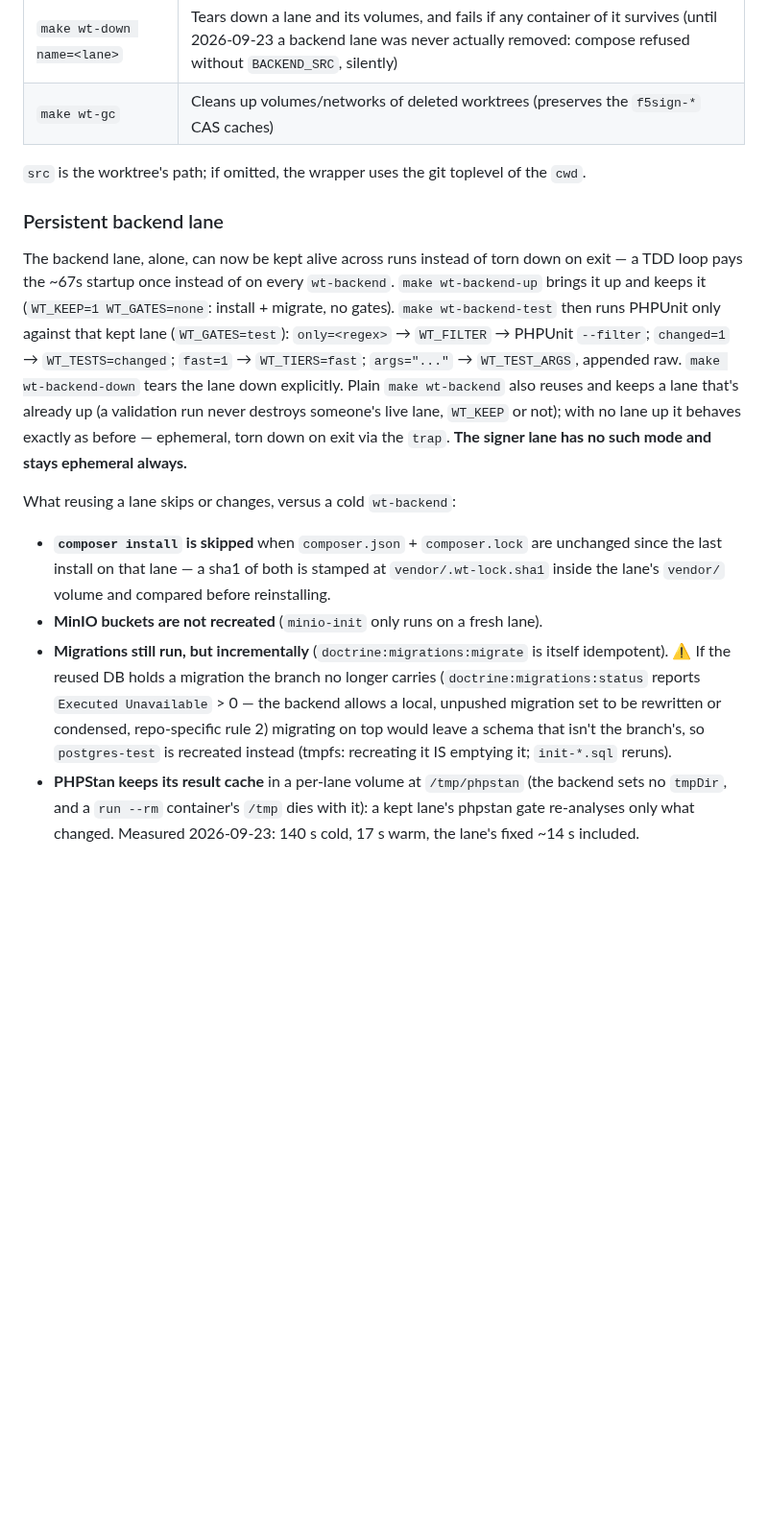
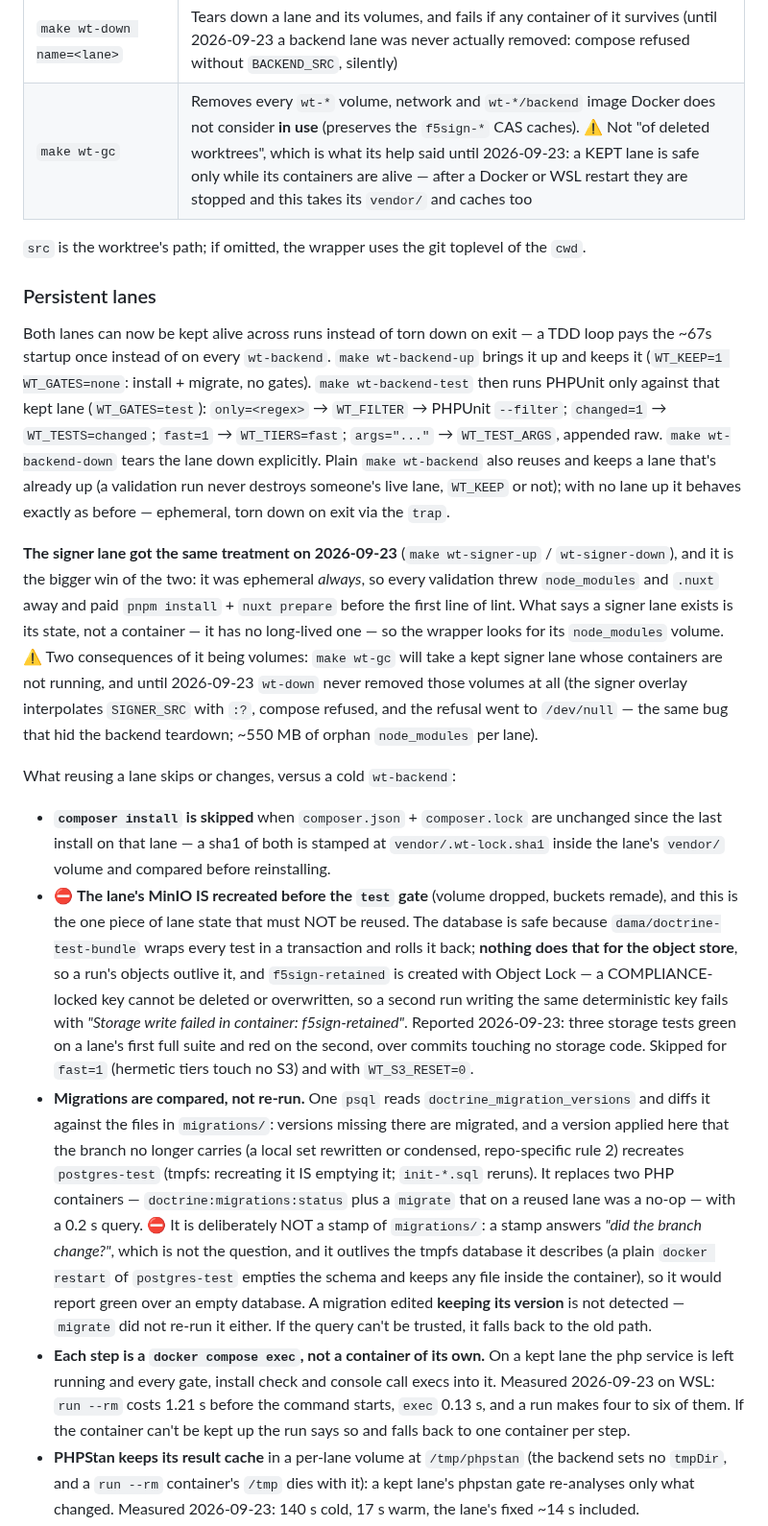
Before and after one commit to dpeite-innatial/f5sign-workspace, a Markdown page: ai/f5sign-infra/CLAUDE.md, the part around one of its changes. Shown at 96% size. GitHub-like rendering; blank space fills up the shorter version.

Commit message:
ai(infra): lanes persist for both repos, steps exec instead of starting a container, and the object store is not reused
Follows the infra commit of the same day (f5sign-infra 91bc37e). The table gains
wt-signer-up / wt-signer-down, and the persistence section stops saying the signer lane is
always ephemeral.

The three bullets that changed describe measured behaviour, not intent: migrations are now
diffed against doctrine_migration_versions with one psql instead of two PHP containers;
each step on a kept lane is an exec (0.13 s) rather than a `run --rm` (1.21 s); and the
lane's MinIO is recreated before the test gate, because it is the one piece of state that
tests mutate with nothing rolling it back and whose Object Lock makes a second run fail.

wt-gc's row now says what it really removes — anything wt-* not in use, images included —
instead of "of deleted worktrees".

```diff
--- a/ai/f5sign-infra/CLAUDE.md
+++ b/ai/f5sign-infra/CLAUDE.md
@@ -304,33 +306,57 @@ collide and a secondary worktree isn't even bind-mounted. To validate a worktree
 | `make wt-backend-down src=<path>` | Tears down a worktree's backend lane and its volumes |
 | `make wt-ls` | Lists active lanes (`wt-*` compose projects) |
 | `make wt-down name=<lane>` | Tears down a lane and its volumes, and fails if any container of it survives (until 2026-09-23 a backend lane was never actually removed: compose refused without `BACKEND_SRC`, silently) |
-| `make wt-gc` | Cleans up volumes/networks of deleted worktrees (preserves the `f5sign-*` CAS caches) |
+| `make wt-gc` | Removes every `wt-*` volume, network and `wt-*/backend` image Docker does not consider **in use** (preserves the `f5sign-*` CAS caches). ⚠ Not "of deleted worktrees", which is what its help said until 2026-09-23: a KEPT lane is safe only while its containers are alive — after a Docker or WSL restart they are stopped and this takes its `vendor/` and caches too |
 
 `src` is the worktree's path; if omitted, the wrapper uses the git toplevel of the `cwd`.
 
-### Persistent backend lane
+### Persistent lanes
 
-The backend lane, alone, can now be kept alive across runs instead of torn down on exit — a TDD loop
+Both lanes can now be kept alive across runs instead of torn down on exit — a TDD loop
 pays the ~67s startup once instead of on every `wt-backend`. `make wt-backend-up` brings it up and keeps
 it (`WT_KEEP=1 WT_GATES=none`: install + migrate, no gates). `make wt-backend-test` then runs PHPUnit
 only against that kept lane (`WT_GATES=test`): `only=<regex>` → `WT_FILTER` → PHPUnit `--filter`;
 `changed=1` → `WT_TESTS=changed`; `fast=1` → `WT_TIERS=fast`; `args="..."` → `WT_TEST_ARGS`, appended
 raw. `make wt-backend-down` tears the lane down explicitly. Plain `make wt-backend` also reuses and
 keeps a lane that's already up (a validation run never destroys someone's live lane, `WT_KEEP` or not);
-with no lane up it behaves exactly as before — ephemeral, torn down on exit via the `trap`. **The signer
-lane has no such mode and stays ephemeral always.**
+with no lane up it behaves exactly as before — ephemeral, torn down on exit via the `trap`.
+
+**The signer lane got the same treatment on 2026-09-23** (`make wt-signer-up` / `wt-signer-down`), and it
+is the bigger win of the two: it was ephemeral *always*, so every validation threw `node_modules` and
+`.nuxt` away and paid `pnpm install` + `nuxt prepare` before the first line of lint. What says a signer
+lane exists is its state, not a container — it has no long-lived one — so the wrapper looks for its
+`node_modules` volume. ⚠ Two consequences of it being volumes: `make wt-gc` will take a kept signer lane
+whose containers are not running, and until 2026-09-23 `wt-down` never removed those volumes at all (the
+signer overlay interpolates `SIGNER_SRC` with `:?`, compose refused, and the refusal went to `/dev/null`
+— the same bug that hid the backend teardown; ~550 MB of orphan `node_modules` per lane).
 
 What reusing a lane skips or changes, versus a cold `wt-backend`:
 
 - **`composer install` is skipped** when `composer.json` + `composer.lock` are unchanged since the last
   install on that lane — a sha1 of both is stamped at `vendor/.wt-lock.sha1` inside the lane's `vendor/`
   volume and compared before reinstalling.
-- **MinIO buckets are not recreated** (`minio-init` only runs on a fresh lane).
-- **Migrations still run, but incrementally** (`doctrine:migrations:migrate` is itself idempotent). ⚠ If
-  the reused DB holds a migration the branch no longer carries (`doctrine:migrations:status` reports
-  `Executed Unavailable` > 0 — the backend allows a local, unpushed migration set to be rewritten or
-  condensed, repo-specific rule 2) migrating on top would leave a schema that isn't the branch's, so
-  `postgres-test` is recreated instead (tmpfs: recreating it IS emptying it; `init-*.sql` reruns).
+- ⛔ **The lane's MinIO IS recreated before the `test` gate** (volume dropped, buckets remade), and this
+  is the one piece of lane state that must NOT be reused. The database is safe because
+  `dama/doctrine-test-bundle` wraps every test in a transaction and rolls it back; **nothing does that for
+  the object store**, so a run's objects outlive it, and `f5sign-retained` is created with Object Lock — a
+  COMPLIANCE-locked key cannot be deleted or overwritten, so a second run writing the same deterministic
+  key fails with *"Storage write failed in container: f5sign-retained"*. Reported 2026-09-23: three storage
+  tests green on a lane's first full suite and red on the second, over commits touching no storage code.
+  Skipped for `fast=1` (hermetic tiers touch no S3) and with `WT_S3_RESET=0`.
+- **Migrations are compared, not re-run.** One `psql` reads `doctrine_migration_versions` and diffs it
+  against the files in `migrations/`: versions missing there are migrated, and a version applied here that
+  the branch no longer carries (a local set rewritten or condensed, repo-specific rule 2) recreates
+  `postgres-test` (tmpfs: recreating it IS emptying it; `init-*.sql` reruns). It replaces two PHP
+  containers — `doctrine:migrations:status` plus a `migrate` that on a reused lane was a no-op — with a
+  0.2 s query. ⛔ It is deliberately NOT a stamp of `migrations/`: a stamp answers *"did the branch
+  change?"*, which is not the question, and it outlives the tmpfs database it describes (a plain
+  `docker restart` of `postgres-test` empties the schema and keeps any file inside the container), so it
+  would report green over an empty database. A migration edited **keeping its version** is not detected —
+  `migrate` did not re-run it either. If the query can't be trusted, it falls back to the old path.
+- **Each step is a `docker compose exec`, not a container of its own.** On a kept lane the php service is
+  left running and every gate, install check and console call execs into it. Measured 2026-09-23 on WSL:
+  `run --rm` costs 1.21 s before the command starts, `exec` 0.13 s, and a run makes four to six of them.
+  If the container can't be kept up the run says so and falls back to one container per step.
 - **PHPStan keeps its result cache** in a per-lane volume at `/tmp/phpstan` (the backend sets no `tmpDir`,
   and a `run --rm` container's `/tmp` dies with it): a kept lane's phpstan gate re-analyses only what
   changed. Measured 2026-09-23: 140 s cold, 17 s warm, the lane's fixed ~14 s included.
```
Also changed, not shown: other parts of ai/f5sign-infra/CLAUDE.md (+3 -1 lines).
